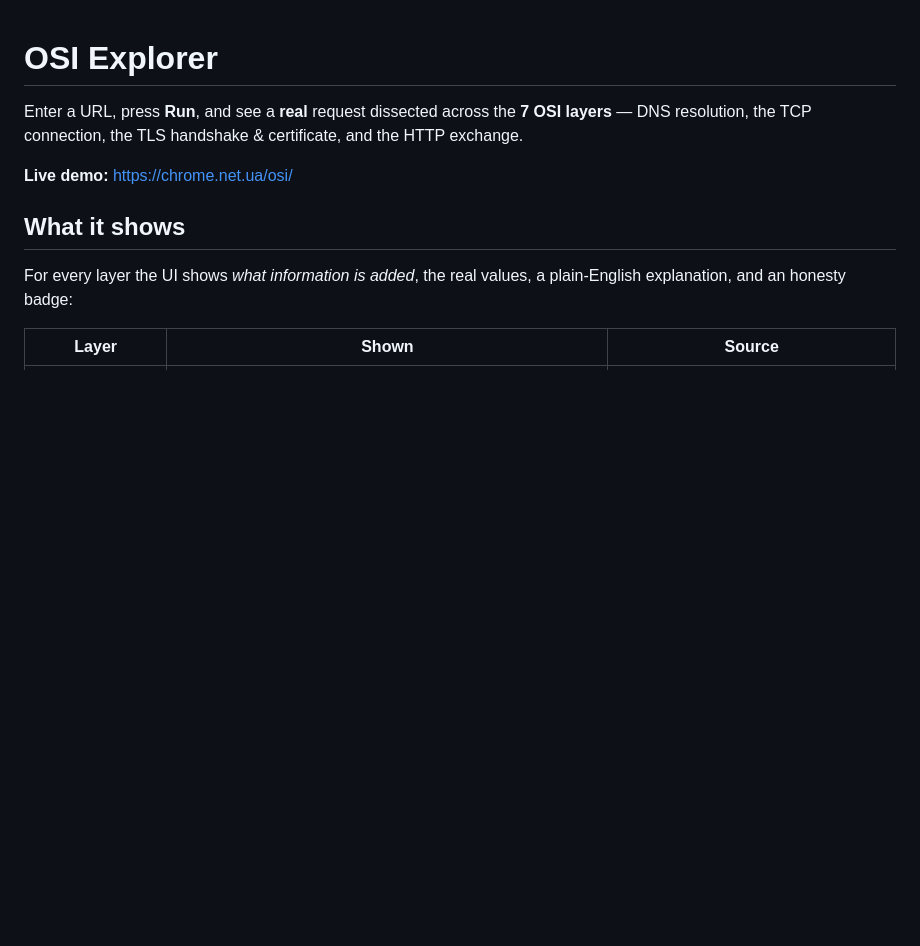
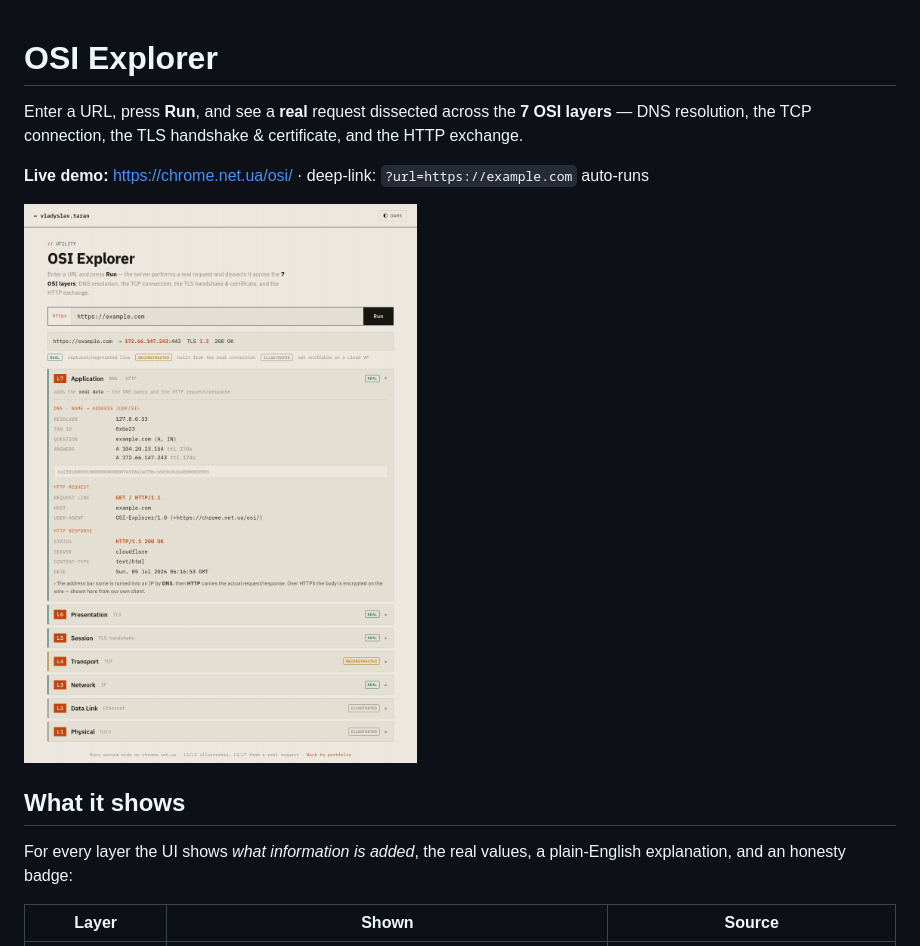
Before and after one commit to vladislavtaran/osi-explorer, a Markdown page: README.md, the part around the change. Rendered like a GitHub page; pictures changed too: docs/screenshot.png (added); blank space fills up the shorter version.

Commit message:
Add README screenshot and ?url= deep-link auto-run
Co-Authored-By: Claude Opus 4.8 <noreply@anthropic.com>

```diff
--- a/README.md
+++ b/README.md
@@ -4,7 +4,9 @@ Enter a URL, press **Run**, and see a **real** request dissected across the
 **7 OSI layers** — DNS resolution, the TCP connection, the TLS handshake &
 certificate, and the HTTP exchange.
 
-**Live demo:** https://chrome.net.ua/osi/
+**Live demo:** https://chrome.net.ua/osi/  ·  deep-link: `?url=https://example.com` auto-runs
+
+![OSI Explorer — a real URL request dissected across the 7 OSI layers](docs/screenshot.png)
 
 ## What it shows
 
```
Also changed, not shown: 1 other file.
